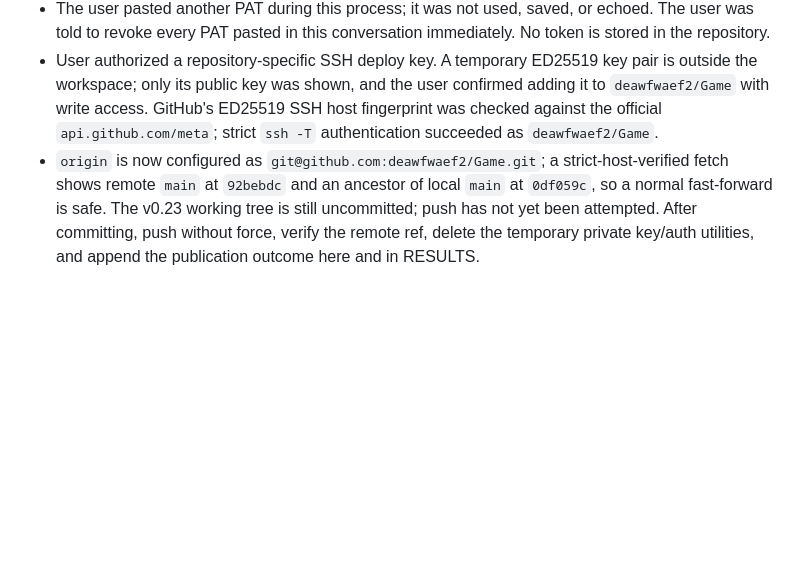
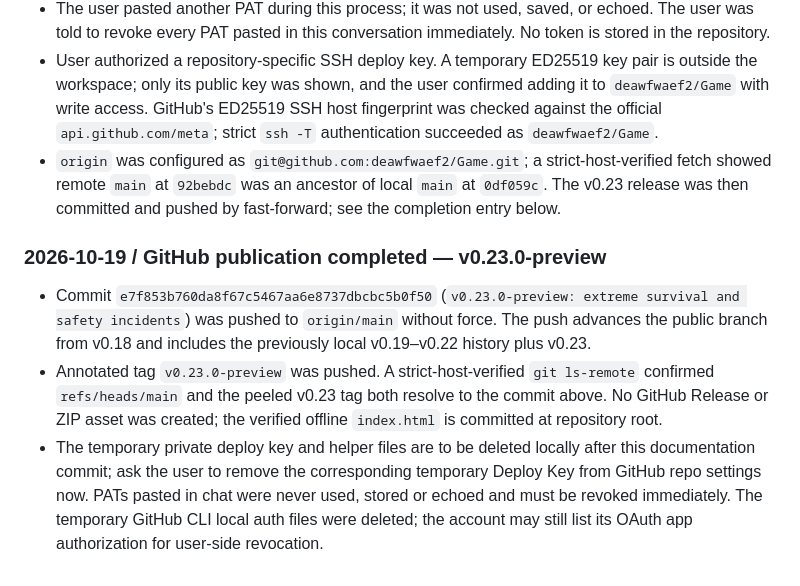
Before and after one commit to deawfwaef2/Game, a Markdown page: HANDOFF.md, the part around the change. GitHub-like rendering; blank space fills up the shorter version.

Commit message:
docs: record v0.23 GitHub publication outcome

```diff
--- a/HANDOFF.md
+++ b/HANDOFF.md
@@ -424,4 +424,9 @@
 - User requested publication. GitHub connector is unsupported here; installed the official GitHub CLI temporarily under `/var/tmp` after SHA-256 verification. Device-flow authorization returned `repo`, `gist`, and `read:org` scopes rather than the requested narrow scope; local auth files were deleted and that credential was not used. A later token-exchange attempt failed with a network connection reset.
 - The user pasted another PAT during this process; it was not used, saved, or echoed. The user was told to revoke every PAT pasted in this conversation immediately. No token is stored in the repository.
 - User authorized a repository-specific SSH deploy key. A temporary ED25519 key pair is outside the workspace; only its public key was shown, and the user confirmed adding it to `deawfwaef2/Game` with write access. GitHub's ED25519 SSH host fingerprint was checked against the official `api.github.com/meta`; strict `ssh -T` authentication succeeded as `deawfwaef2/Game`.
-- `origin` is now configured as `git@github.com:deawfwaef2/Game.git`; a strict-host-verified fetch shows remote `main` at `92bebdc` and an ancestor of local `main` at `0df059c`, so a normal fast-forward is safe. The v0.23 working tree is still uncommitted; push has not yet been attempted. After committing, push without force, verify the remote ref, delete the temporary private key/auth utilities, and append the publication outcome here and in RESULTS.
+- `origin` was configured as `git@github.com:deawfwaef2/Game.git`; a strict-host-verified fetch showed remote `main` at `92bebdc` was an ancestor of local `main` at `0df059c`. The v0.23 release was then committed and pushed by fast-forward; see the completion entry below.
+
+### 2026-10-19 / GitHub publication completed — v0.23.0-preview
+- Commit `e7f853b760da8f67c5467aa6e8737dbcbc5b0f50` (`v0.23.0-preview: extreme survival and safety incidents`) was pushed to `origin/main` without force. The push advances the public branch from v0.18 and includes the previously local v0.19–v0.22 history plus v0.23.
+- Annotated tag `v0.23.0-preview` was pushed. A strict-host-verified `git ls-remote` confirmed `refs/heads/main` and the peeled v0.23 tag both resolve to the commit above. No GitHub Release or ZIP asset was created; the verified offline `index.html` is committed at repository root.
+- The temporary private deploy key and helper files are to be deleted locally after this documentation commit; ask the user to remove the corresponding temporary Deploy Key from GitHub repo settings now. PATs pasted in chat were never used, stored or echoed and must be revoked immediately. The temporary GitHub CLI local auth files were deleted; the account may still list its OAuth app authorization for user-side revocation.
```
Also changed, not shown: 1 other file.
